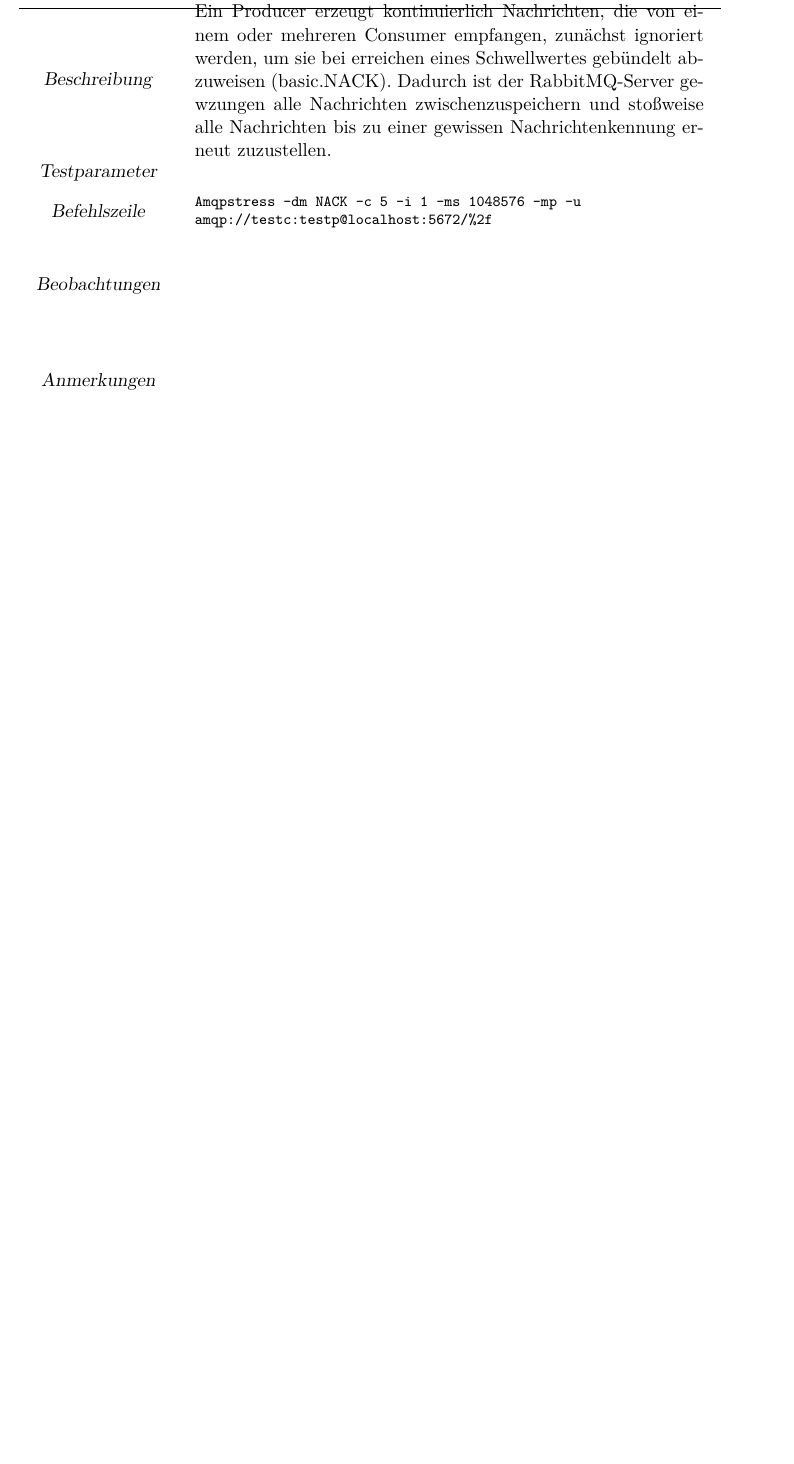
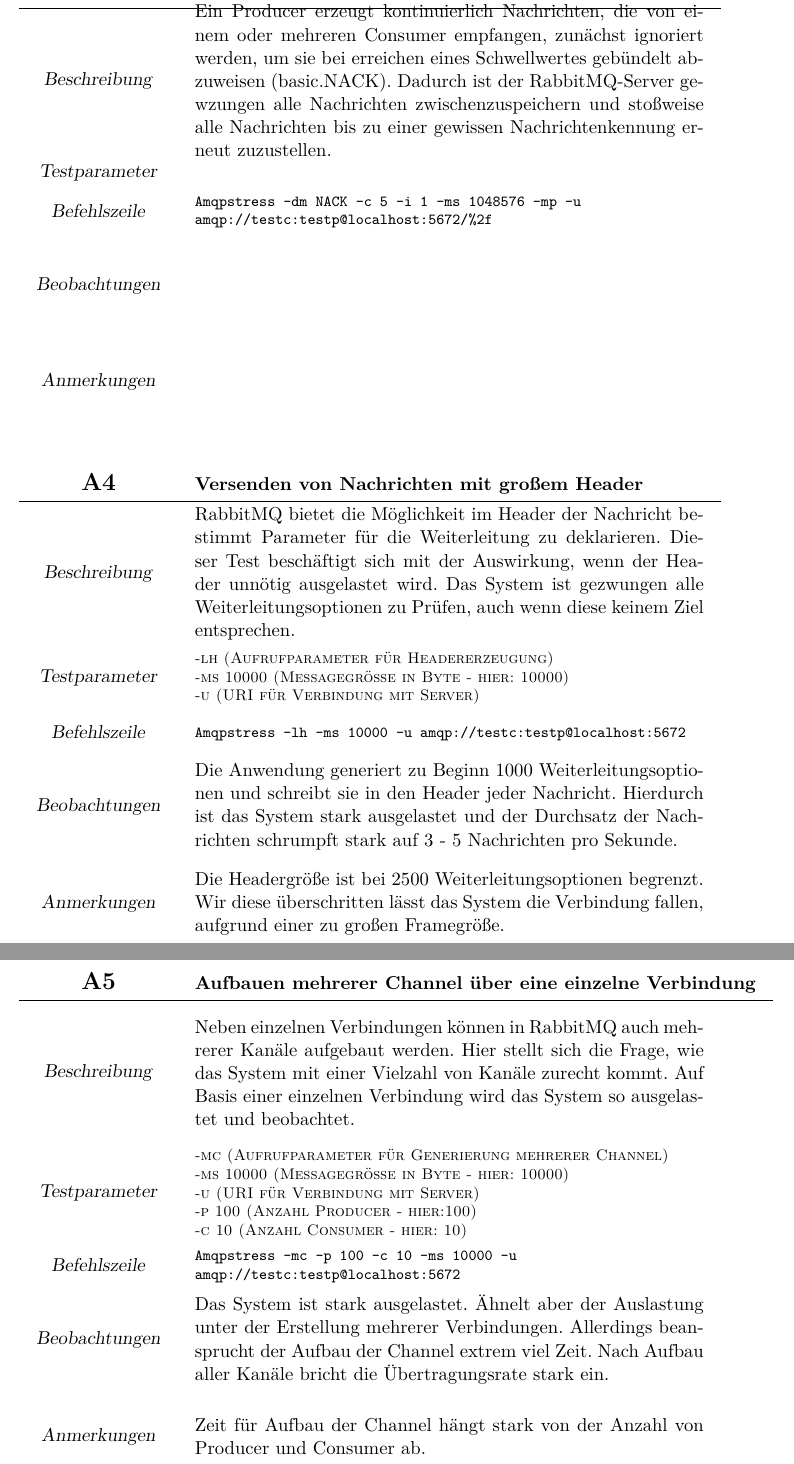
Before and after one commit to philippsied/amqp-stress-test, a LaTeX document (documentation/biz_doku.tex): part of page 6 of 8 before the commit and two parts of pages 6 and 7 of 9 after it, the two joined at a grey line, cut so that both start at the same text, the shorter picture padded with empty space. Compiled offline with pdfLaTeX.

Commit message:
Adding 2 attacks and the purpose

```diff
--- a/documentation/biz_doku.tex
+++ b/documentation/biz_doku.tex
@@ -63,11 +72,32 @@
 		{Durch Verwendung einer höheren Anzahl an Consumer, kleineren Sendeintervallen, größeren Nachrichtengrößen sowie durch Verwendung von persistenten %
 		Queues kann die Auswirkung des Angriffs erhöht werden.}
 
+		%------------------------------------------------------------------------------
+
 	\attack{Gebündeltes Abweisen von Nachrichten}%
 		{Ein Producer erzeugt kontinuierlich Nachrichten, die von einem oder mehreren Consumer empfangen, zunächst ignoriert werden, um sie bei erreichen eines Schwellwertes gebündelt abzuweisen (basic.NACK). Dadurch ist der RabbitMQ-Server gewzungen alle Nachrichten zwischenzuspeichern und stoßweise alle Nachrichten bis zu einer gewissen Nachrichtenkennung erneut zuzustellen.}%
 		{}%
 		{Amqpstress -dm NACK -c 5 -i 1 -ms 1048576 -mp -u amqp://testc:testp@localhost:5672/\%2f}%
 		{}
+
+		%------------------------------------------------------------------------------
+
+	\attack{Versenden von  Nachrichten mit großem Header}%
+		{RabbitMQ bietet die Möglichkeit im Header der Nachricht bestimmt Parameter für die Weiterleitung zu deklarieren. Dieser Test beschäftigt sich mit der Auswirkung, wenn der Header unnötig ausgelastet wird. Das System ist gezwungen alle Weiterleitungsoptionen zu Prüfen, auch wenn diese keinem Ziel entsprechen.}%
+		{\parbox[c][1.3cm][c]{10.5cm}{-lh (Aufrufparameter für Headererzeugung) \\ -ms 10000 (Messagegröße in Byte - hier: 10000) \\ -u (URI für Verbindung mit Server)}}%
+		{Amqpstress -lh -ms 10000 -u amqp://testc:testp@localhost:5672}%
+		{Die Anwendung generiert zu Beginn 1000 Weiterleitungsoptionen und schreibt sie in den Header jeder Nachricht. Hierdurch ist das System stark ausgelastet und der Durchsatz der Nachrichten schrumpft stark auf 3 - 5 Nachrichten pro Sekunde.}
+		{Die Headergröße ist bei 2500 Weiterleitungsoptionen begrenzt. Wir diese überschritten lässt das System die Verbindung fallen, aufgrund einer zu großen Framegröße.}
+
+		%------------------------------------------------------------------------------
+
+	\attack{Aufbauen mehrerer Channel über eine einzelne Verbindung}%
+		{Neben einzelnen Verbindungen können in RabbitMQ auch mehrerer Kanäle aufgebaut werden. Hier stellt sich die Frage, wie das System mit einer Vielzahl von Kanäle zurecht kommt. Auf Basis einer einzelnen Verbindung wird das System so ausgelastet und beobachtet. }%
+		{\parbox[c][2cm][c]{10.5cm}{-mc (Aufrufparameter für Generierung mehrerer Channel) \\ -ms 10000 (Messagegröße in Byte - hier: 10000) \\ -u (URI für Verbindung mit Server) \\ -p 100 (Anzahl Producer - hier:100) \\ -c 10 (Anzahl Consumer - hier: 10)}}%
+		{Amqpstress -mc -p 100 -c 10 -ms 10000 -u amqp://testc:testp@localhost:5672}%
+		{Das System ist stark ausgelastet. Ähnelt aber der Auslastung unter der Erstellung mehrerer Verbindungen. Allerdings beansprucht  der Aufbau der Channel extrem viel Zeit. Nach Aufbau aller Kanäle bricht die Übertragungsrate stark ein.}
+		{Zeit für Aufbau der Channel hängt stark von der Anzahl von Producer und Consumer ab.}
+
 
 	\clearpage
 	\section*{Auswirkungen der Angriffe}
```
Also changed, not shown: documentation/biz_doku.pdf, documentation/biz_doku.tex (9 more changed lines).
